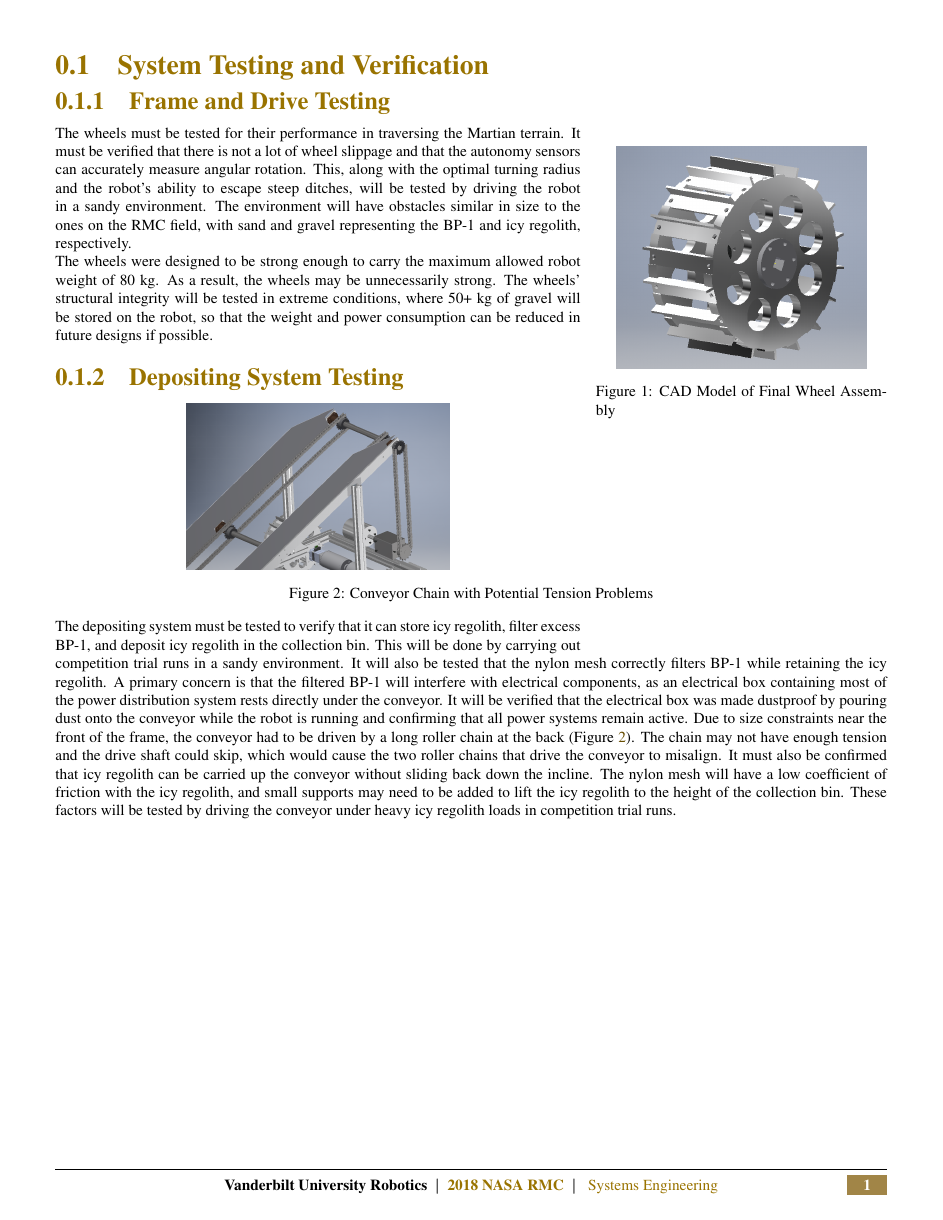
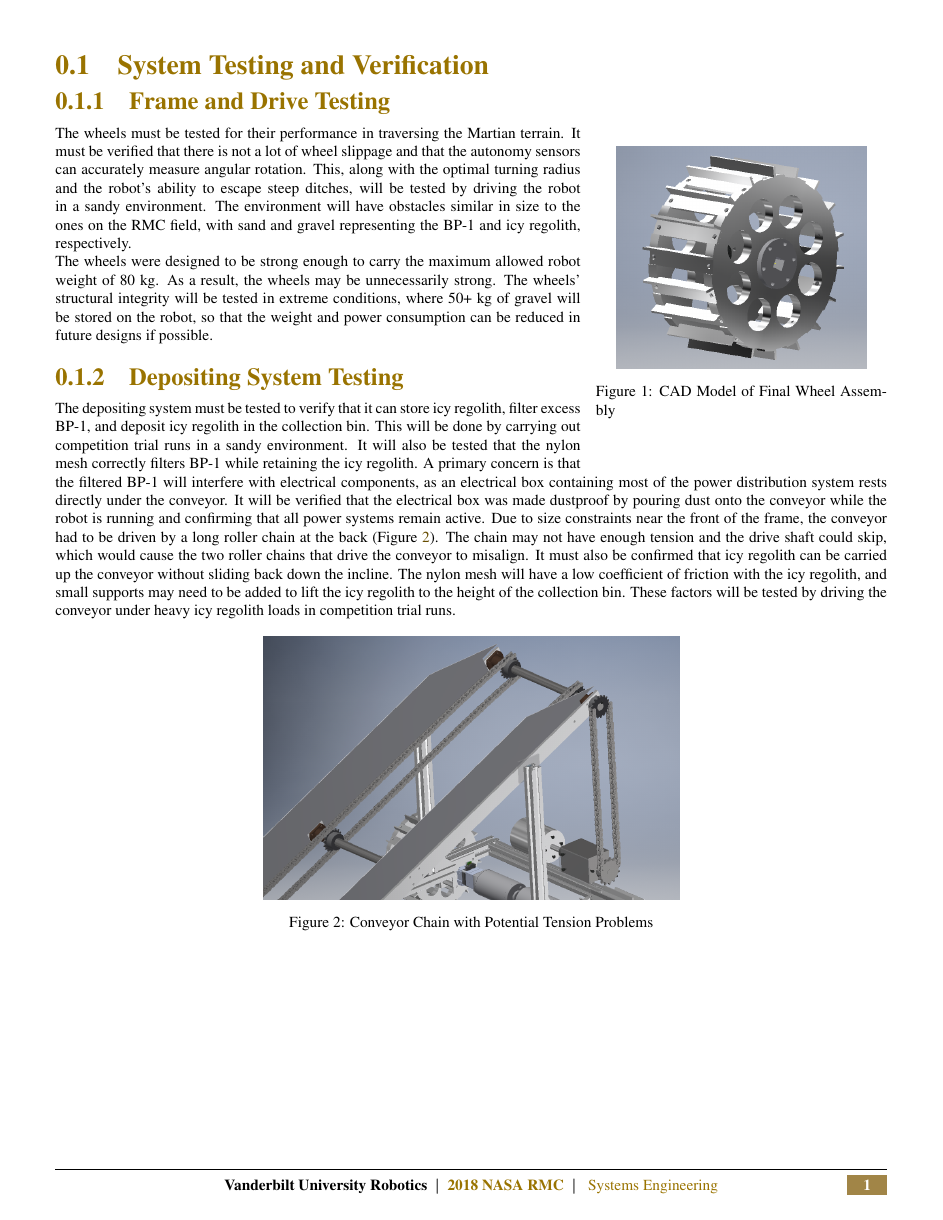
Before and after one commit to vanderbiltrobotics/SystemsEngineeringPaper, a LaTeX figure (03_Systems_Engineering/03005_System_Assembly_And_Testing.tex): the whole page. Compiled offline with pdfLaTeX.

Commit message:
Small formatting change

```diff
--- a/03_Systems_Engineering/03005_System_Assembly_And_Testing.tex
+++ b/03_Systems_Engineering/03005_System_Assembly_And_Testing.tex
@@ -32,6 +32,10 @@ The wheels were designed to be strong enough to carry the maximum allowed robot
 
 	\subsubsection{Depositing System Testing}
 
+	The depositing system must be tested to verify that it can store icy regolith, filter excess BP-1, and deposit icy regolith in the collection bin. This will be done by carrying out competition trial runs in a sandy environment. It will also be tested that the nylon mesh correctly filters BP-1 while retaining the icy regolith. A primary concern is that the filtered BP-1 will interfere with electrical components, as an electrical box containing most of the power distribution system rests directly under the conveyor. It will be verified that the electrical box was made dustproof by pouring dust onto the conveyor while the robot is running and confirming that all power systems remain active.
+	Due to size constraints near the front of the frame, the conveyor had to be driven by a long roller chain at the back (Figure \ref{fig:conveyor_chain}). The chain may not have enough tension and the drive shaft could skip, which would cause the two roller chains that drive the conveyor to misalign. It must also be confirmed that icy regolith can be carried up the conveyor without sliding back down the incline. The nylon mesh will have a low coefficient of friction with the icy regolith, and small supports may need to be added to lift the icy regolith to the height of the collection bin. These factors will be tested by driving the conveyor under heavy icy regolith loads in competition trial runs.
+
+
 	\FloatBarrier
 		\begin{figure}[h]
 			\centering
@@ -41,8 +45,6 @@ The wheels were designed to be strong enough to carry the maximum allowed robot
 		\end{figure}
 		\FloatBarrier
 
-	The depositing system must be tested to verify that it can store icy regolith, filter excess BP-1, and deposit icy regolith in the collection bin. This will be done by carrying out competition trial runs in a sandy environment. It will also be tested that the nylon mesh correctly filters BP-1 while retaining the icy regolith. A primary concern is that the filtered BP-1 will interfere with electrical components, as an electrical box containing most of the power distribution system rests directly under the conveyor. It will be verified that the electrical box was made dustproof by pouring dust onto the conveyor while the robot is running and confirming that all power systems remain active.
-	Due to size constraints near the front of the frame, the conveyor had to be driven by a long roller chain at the back (Figure \ref{fig:conveyor_chain}). The chain may not have enough tension and the drive shaft could skip, which would cause the two roller chains that drive the conveyor to misalign. It must also be confirmed that icy regolith can be carried up the conveyor without sliding back down the incline. The nylon mesh will have a low coefficient of friction with the icy regolith, and small supports may need to be added to lift the icy regolith to the height of the collection bin. These factors will be tested by driving the conveyor under heavy icy regolith loads in competition trial runs.
 
 
 
```
